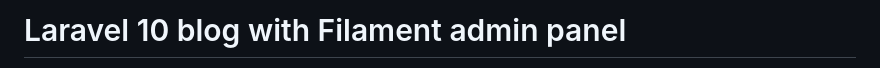
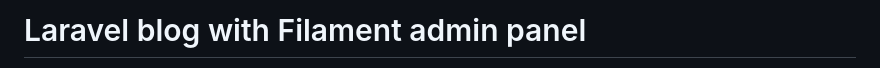
Before and after one commit to yudai-sasaki-94/laravel-blog, a Markdown page: README.md, the part around the change printed below. GitHub-like rendering.

Commit message:
Update README.md (#117)

```diff
--- a/README.md
+++ b/README.md
@@ -1,2 +1,2 @@
-# Laravel 10 blog with Filament admin panel
+# Laravel blog with Filament admin panel
 
```
Also changed, not shown: other parts of README.md (+1 -1 lines).
